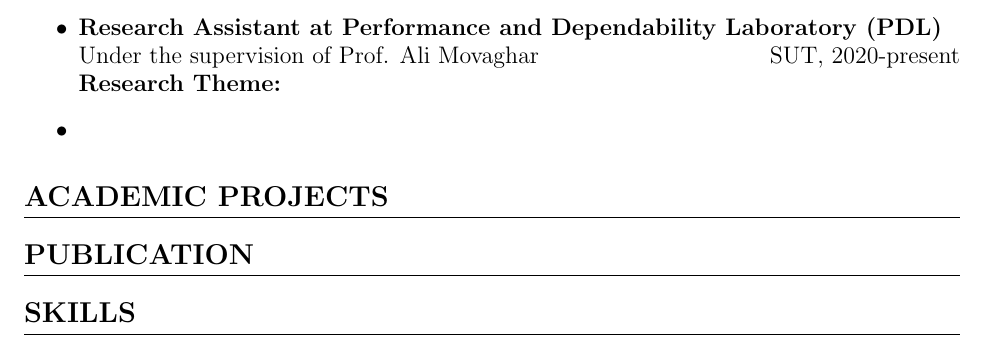
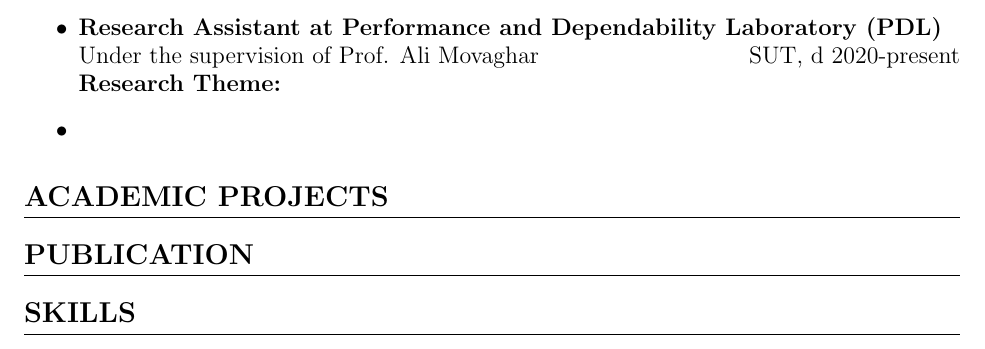
Before and after one commit to ImanRHT/CV_ImanRahmati, a LaTeX CV (resume.tex): part of page 2 of 2, cut so that both start at the same text. Compiled offline with pdfLaTeX.

Commit message:
Update TeX file

```diff
--- a/resume.tex
+++ b/resume.tex
@@ -201,7 +201,7 @@ bottom=6pt}
 \large\large\textbf{Research Assistant}
 \begin{itemize}
 	\item \textbf{Research Assistant at Performance and Dependability Laboratory (PDL)}
-	\\ Under the supervision of Prof. Ali Movaghar \hfill SUT, 2020-present\\
+	\\ Under the supervision of Prof. Ali Movaghar \hfill SUT, d 2020-present\\
 	\textbf{Research Theme:}
 	\item
 
```
Also changed, not shown: resume.pdf, 2 other files.
